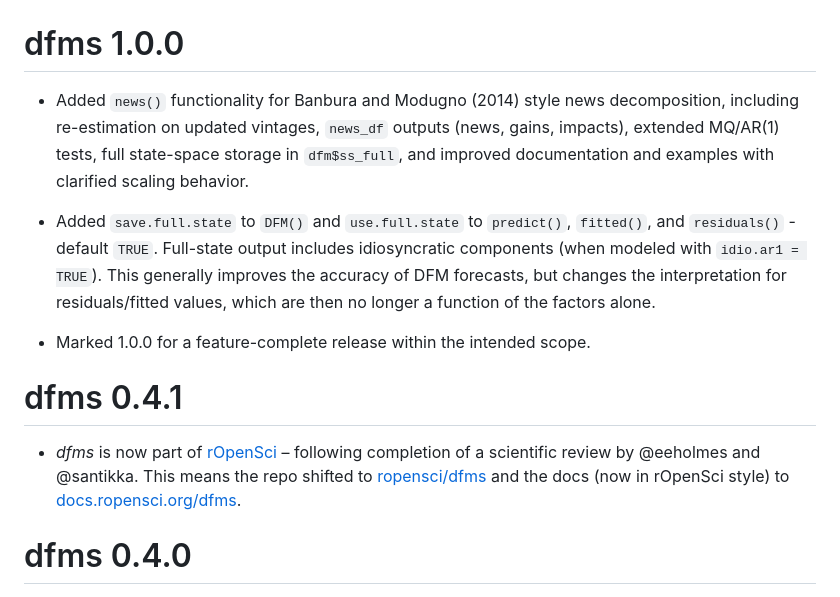
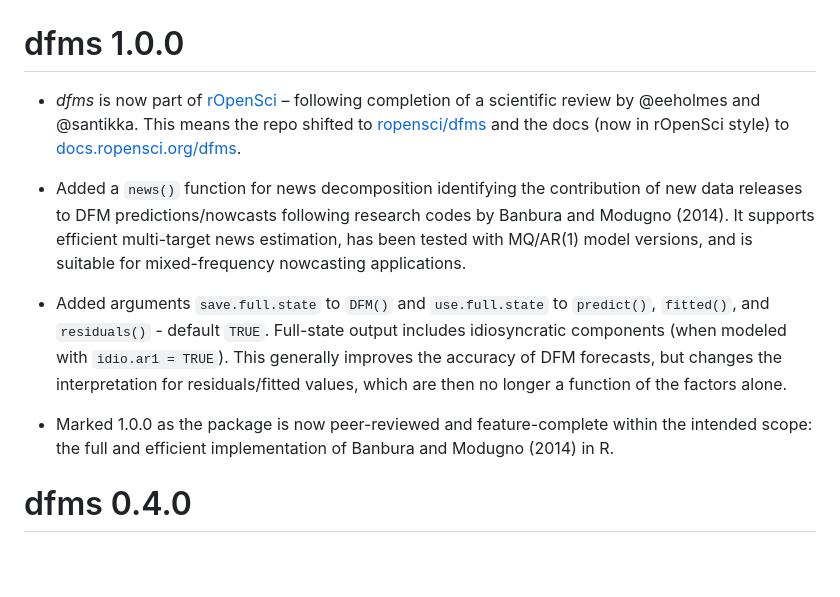
Before and after one commit to SebKrantz/dfms, a Markdown page: NEWS.md, the part around the change. Drawn GitHub-style; blank space fills up the shorter version.

Commit message:
Better NEWS.md. Skip the 4.1 release.

```diff
--- a/NEWS.md
+++ b/NEWS.md
@@ -1,15 +1,13 @@
 # dfms 1.0.0
 
-* Added `news()` functionality for Banbura and Modugno (2014) style news decomposition, including re-estimation on updated vintages, `news_df` outputs (news, gains, impacts), extended MQ/AR(1) tests, full state-space storage in `dfm$ss_full`, and improved documentation and examples with clarified scaling behavior.
+* *dfms* is now part of [rOpenSci](https://ropensci.org/) – following completion of a scientific review by @eeholmes and @santikka. This means the repo shifted to [ropensci/dfms](https://github.com/ropensci/dfms) and the docs (now in rOpenSci style) to [docs.ropensci.org/dfms](https://docs.ropensci.org/dfms/).
 
-* Added `save.full.state` to `DFM()` and `use.full.state` to `predict()`, `fitted()`, and `residuals()` - default `TRUE`. Full-state output includes idiosyncratic components (when modeled with `idio.ar1 = TRUE`). This generally improves the accuracy of DFM forecasts, but changes the interpretation for residuals/fitted values,
+* Added a `news()` function for news decomposition identifying the contribution of new data releases to DFM predictions/nowcasts following research codes by Banbura and Modugno (2014). It supports efficient multi-target news estimation, has been tested with MQ/AR(1) model versions, and is suitable for mixed-frequency nowcasting applications.
+
+* Added arguments `save.full.state` to `DFM()` and `use.full.state` to `predict()`, `fitted()`, and `residuals()` - default `TRUE`. Full-state output includes idiosyncratic components (when modeled with `idio.ar1 = TRUE`). This generally improves the accuracy of DFM forecasts, but changes the interpretation for residuals/fitted values,
 which are then no longer a function of the factors alone.
 
-* Marked 1.0.0 for a feature-complete release within the intended scope.
-
-# dfms 0.4.1
-
-* *dfms* is now part of [rOpenSci](https://ropensci.org/) – following completion of a scientific review by @eeholmes and @santikka. This means the repo shifted to [ropensci/dfms](https://github.com/ropensci/dfms) and the docs (now in rOpenSci style) to [docs.ropensci.org/dfms](https://docs.ropensci.org/dfms/).
+* Marked 1.0.0 as the package is now peer-reviewed and feature-complete within the intended scope: the full and efficient implementation of Banbura and Modugno (2014) in R.
 
 # dfms 0.4.0
 
```
